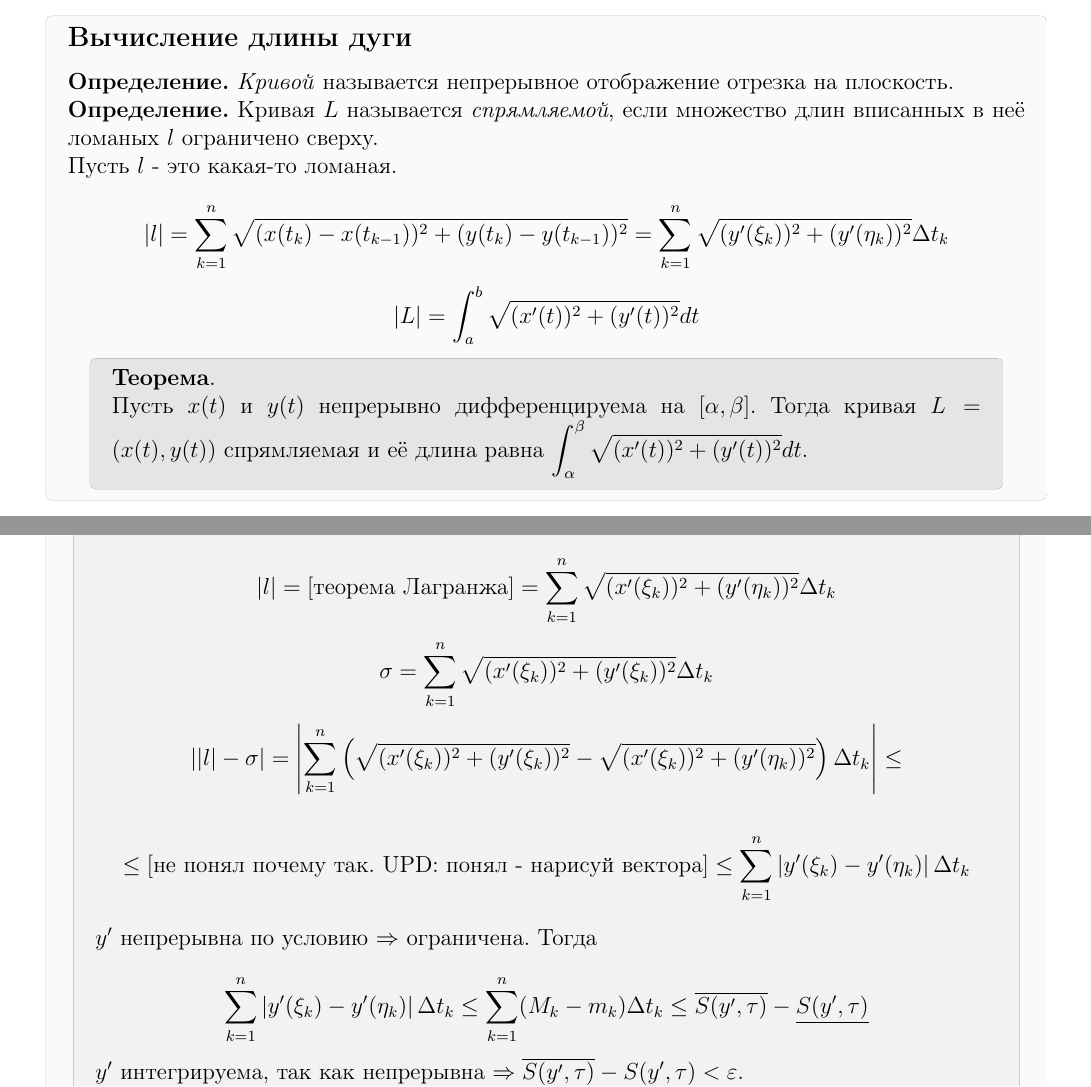
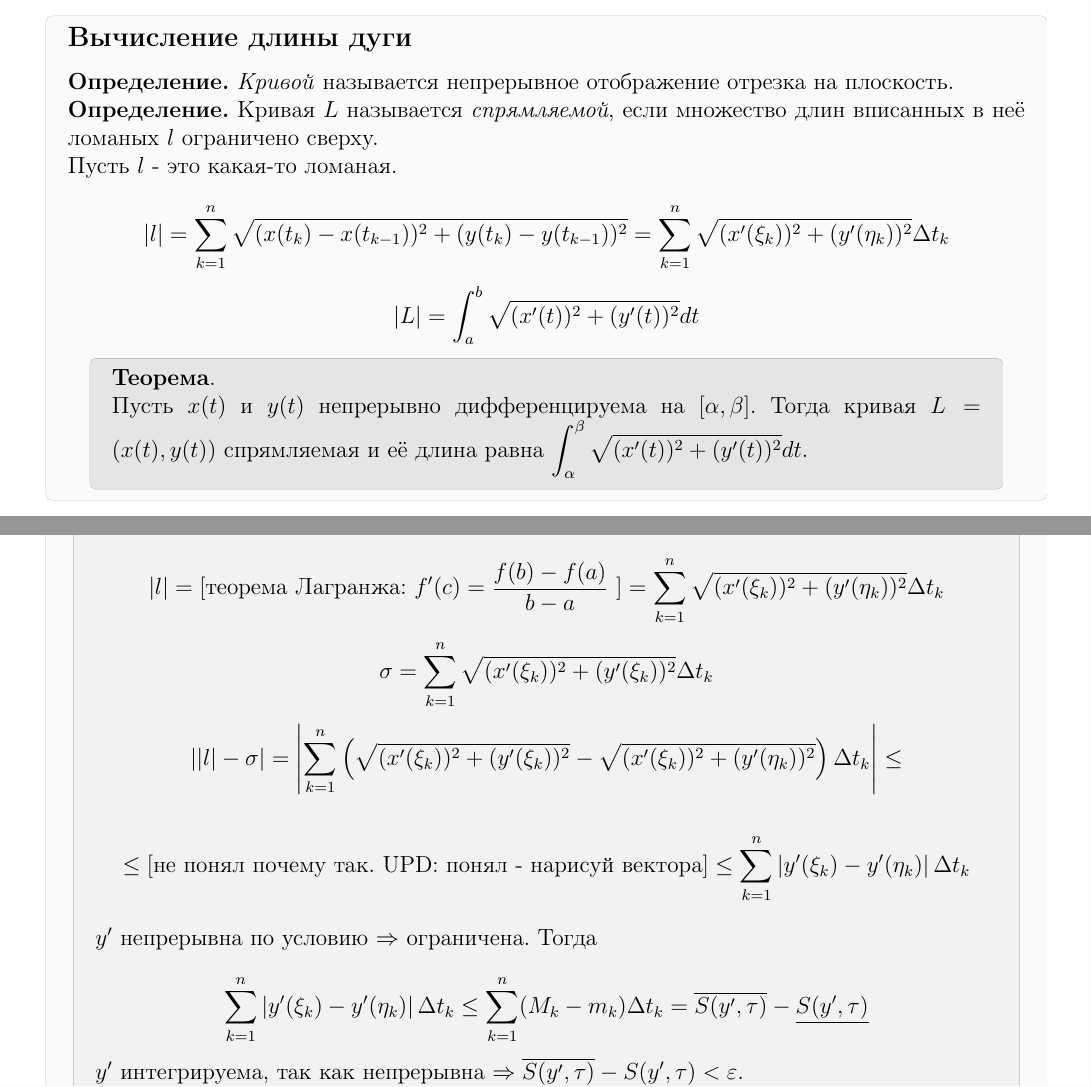
Before and after one commit to PavelPaha/abstracts, a LaTeX document (calculus/colloquium/colloquium.tex): two parts of pages 16 and 17 of 27, joined at a grey line, cut so that both start at the same text. Compiled offline with pdfLaTeX.

Commit message:
Исправление ошибок

```diff
--- a/calculus/colloquium/colloquium.tex
+++ b/calculus/colloquium/colloquium.tex
@@ -1013,7 +1013,7 @@ m \int_a^b \Phi = 0 \\ M \int_a^b \Phi = 0
 Пусть $l$ - это какая-то ломаная.
 
 \[
-|l| = \sum_{k=1}^n \sqrt{(x(t_k) - x(t_{k-1}))^2 + (y(t_k) - y(t_{k-1}))^2} = \sum_{k=1}^n \sqrt{(y'(\xi_k))^2 + (y'(\eta_k))^2} \Delta t_k
+|l| = \sum_{k=1}^n \sqrt{(x(t_k) - x(t_{k-1}))^2 + (y(t_k) - y(t_{k-1}))^2} = \sum_{k=1}^n \sqrt{(x'(\xi_k))^2 + (y'(\eta_k))^2} \Delta t_k
 \]
 
 \[
@@ -1030,7 +1030,7 @@ $L =(x(t), y(t))$ спрямляемая и её длина равна $\int_{\a
 
 
 \[
-|l| = [\text{теорема Лагранжа}] = \sum_{k=1}^n \sqrt{(x'(\xi_k))^2 + (y'(\eta_k))^2} \Delta t_k
+|l| = [\text{теорема Лагранжа: $f'(c) = \frac{f(b)-f(a)}{b-a}$ }] = \sum_{k=1}^n \sqrt{(x'(\xi_k))^2 + (y'(\eta_k))^2} \Delta t_k
 \]
 
 \[
@@ -1048,7 +1048,7 @@ $L =(x(t), y(t))$ спрямляемая и её длина равна $\int_{\a
 $y'$ непрерывна по условию $\Rightarrow$ ограничена. Тогда
 
 \[
-\sum_{k=1}^n \left| y'(\xi_k) - y'(\eta_k) \right| \Delta t_k \leq \sum_{k=1}^n (M_k - m_k) \Delta t_k \leq \overline{S(y', \tau)} - \underline{S(y', \tau)}
+\sum_{k=1}^n \left| y'(\xi_k) - y'(\eta_k) \right| \Delta t_k \leq \sum_{k=1}^n (M_k - m_k) \Delta t_k = \overline{S(y', \tau)} - \underline{S(y', \tau)}
 \]
 
 $y'$ интегрируема, так как непрерывна $\Rightarrow \overline{S(y', \tau)} - \underline{S(y', \tau)} < \varepsilon$.
```
Also changed, not shown: calculus/colloquium/colloquium.pdf.
